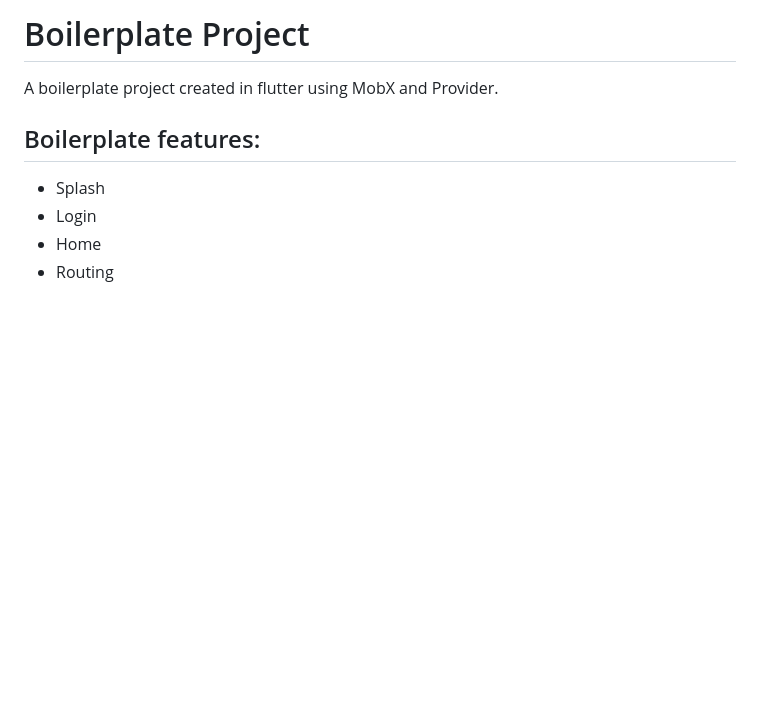
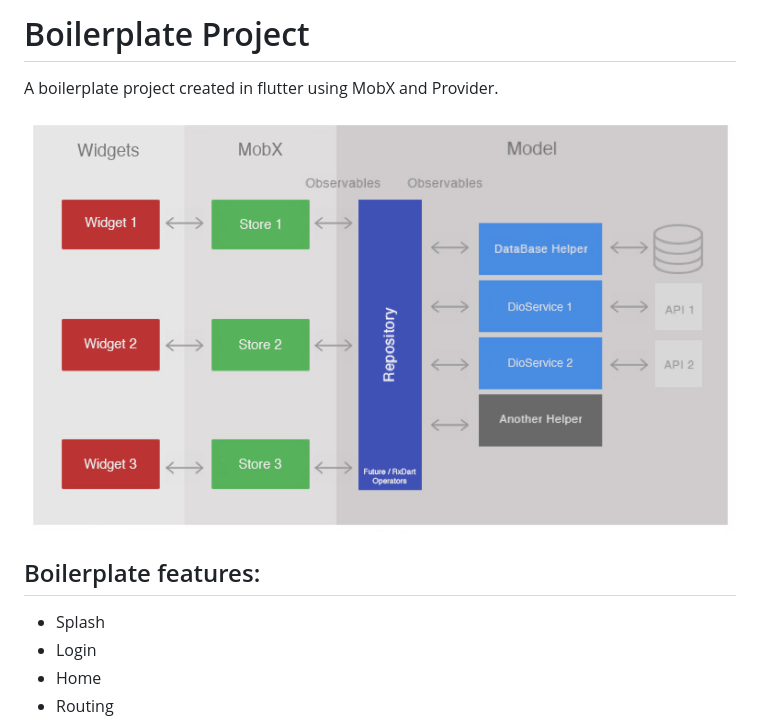
Before and after one commit to zubairehman/flutter_boilerplate_project, a Markdown page: README.md, the part around the change. GitHub-like rendering; pictures changed too: art/architecture.png (added); blank space fills up the shorter version.

Commit message:
- updated readme.md file

```diff
--- a/README.md
+++ b/README.md
@@ -1,6 +1,8 @@
 # Boilerplate Project
 
 A boilerplate project created in flutter using MobX and Provider.
+
+![picture](art/architecture.png)
 
 ## Boilerplate features:
 
```
